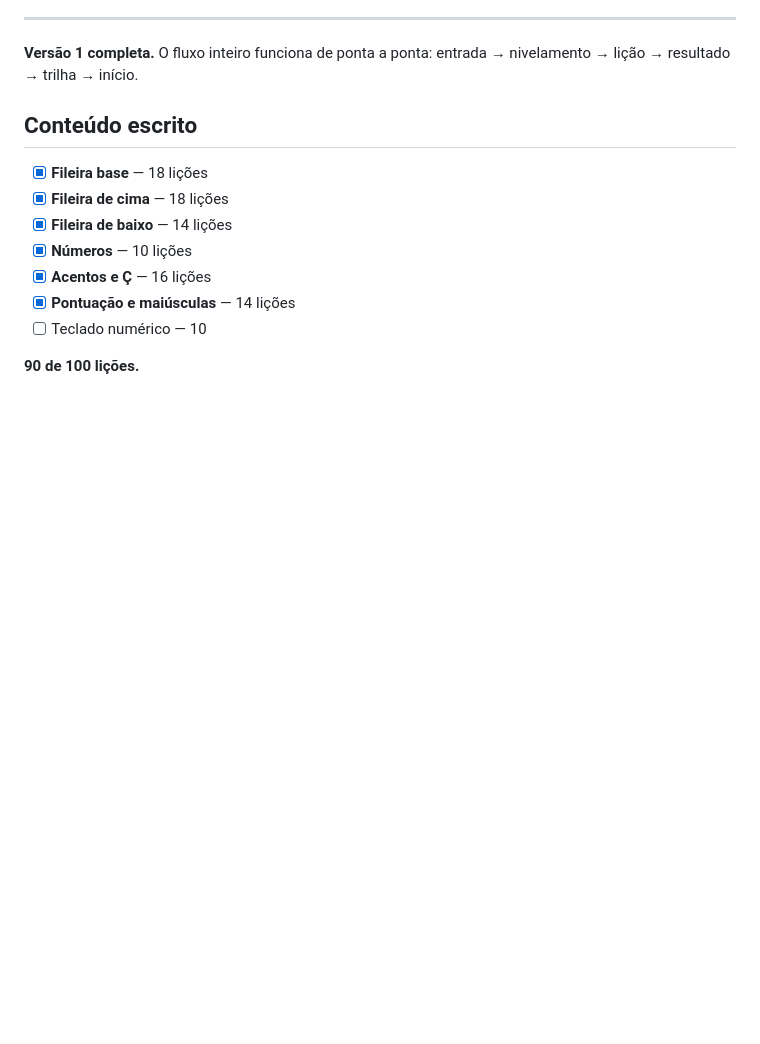
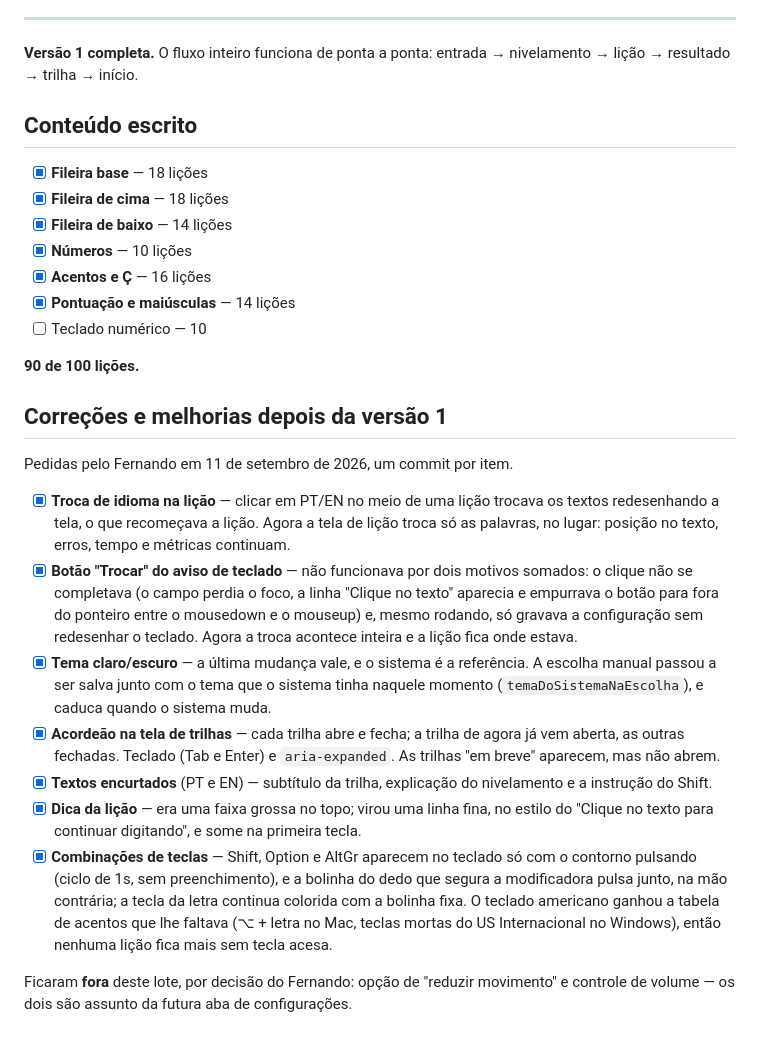
Before and after one commit to fernando-trajano/digita, a Markdown page: PLANO.md, the part around the change. Rendered like a GitHub page; blank space fills up the shorter version.

Commit message:
Registra as sete correções no PLANO.md
Co-Authored-By: Claude Opus 5 <noreply@anthropic.com>

```diff
--- a/PLANO.md
+++ b/PLANO.md
@@ -418,3 +418,35 @@ lição → resultado → trilha → início.
 - [ ] Teclado numérico — 10
 
 **90 de 100 lições.**
+
+## Correções e melhorias depois da versão 1
+
+Pedidas pelo Fernando em 11 de setembro de 2026, um commit por item.
+
+- [x] **Troca de idioma na lição** — clicar em PT/EN no meio de uma lição trocava os
+      textos redesenhando a tela, o que recomeçava a lição. Agora a tela de lição troca
+      só as palavras, no lugar: posição no texto, erros, tempo e métricas continuam.
+- [x] **Botão "Trocar" do aviso de teclado** — não funcionava por dois motivos somados: o
+      clique não se completava (o campo perdia o foco, a linha "Clique no texto" aparecia
+      e empurrava o botão para fora do ponteiro entre o mousedown e o mouseup) e, mesmo
+      rodando, só gravava a configuração sem redesenhar o teclado. Agora a troca acontece
+      inteira e a lição fica onde estava.
+- [x] **Tema claro/escuro** — a última mudança vale, e o sistema é a referência. A escolha
+      manual passou a ser salva junto com o tema que o sistema tinha naquele momento
+      (`temaDoSistemaNaEscolha`), e caduca quando o sistema muda.
+- [x] **Acordeão na tela de trilhas** — cada trilha abre e fecha; a trilha de agora já vem
+      aberta, as outras fechadas. Teclado (Tab e Enter) e `aria-expanded`. As trilhas "em
+      breve" aparecem, mas não abrem.
+- [x] **Textos encurtados** (PT e EN) — subtítulo da trilha, explicação do nivelamento e a
+      instrução do Shift.
+- [x] **Dica da lição** — era uma faixa grossa no topo; virou uma linha fina, no estilo do
+      "Clique no texto para continuar digitando", e some na primeira tecla.
+- [x] **Combinações de teclas** — Shift, Option e AltGr aparecem no teclado só com o
+      contorno pulsando (ciclo de 1s, sem preenchimento), e a bolinha do dedo que segura a
+      modificadora pulsa junto, na mão contrária; a tecla da letra continua colorida com a
+      bolinha fixa. O teclado americano ganhou a tabela de acentos que lhe faltava (⌥ +
+      letra no Mac, teclas mortas do US Internacional no Windows), então nenhuma lição fica
+      mais sem tecla acesa.
+
+Ficaram **fora** deste lote, por decisão do Fernando: opção de "reduzir movimento" e
+controle de volume — os dois são assunto da futura aba de configurações.
```
